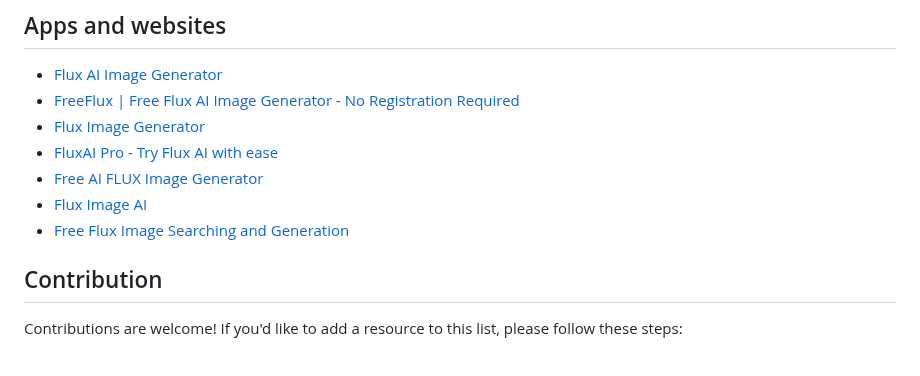
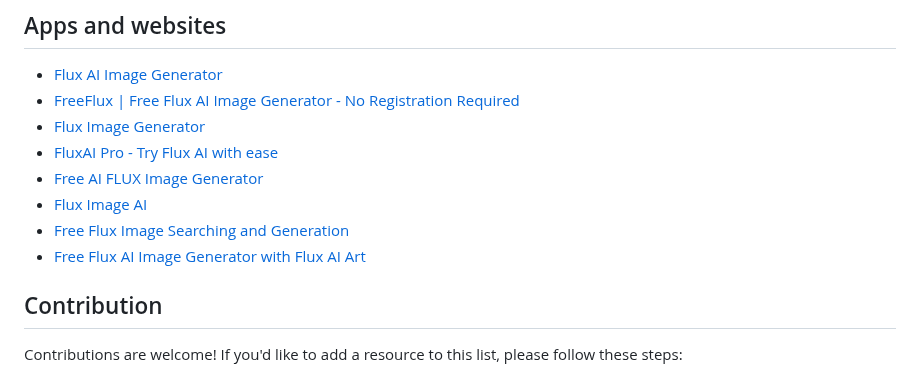
Before and after one commit to AINativeLab/awesome-flux-ai, a Markdown page: README.md, the part around the change. Drawn GitHub-style.

Commit message:
feat: add new site of https://fluxaiart.com (#10)

```diff
--- a/README.md
+++ b/README.md
@@ -73,6 +73,7 @@ A curated list of awesome resources, tools, libraries, and applications related
 - [Free AI FLUX Image Generator](https://aiflux.cc/)
 - [Flux Image AI](https://www.fluximageai.com)
 - [Free Flux Image Searching and Generation](https://flux-image.com/)
+- [Free Flux AI Image Generator with Flux AI Art](https://fluxaiart.com/)
 
 ## Contribution
 
```
